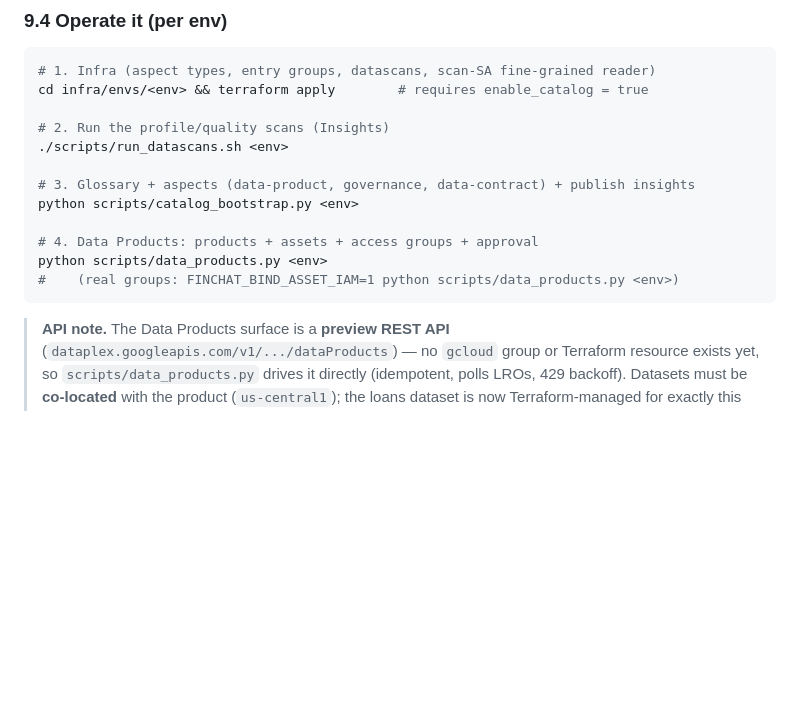
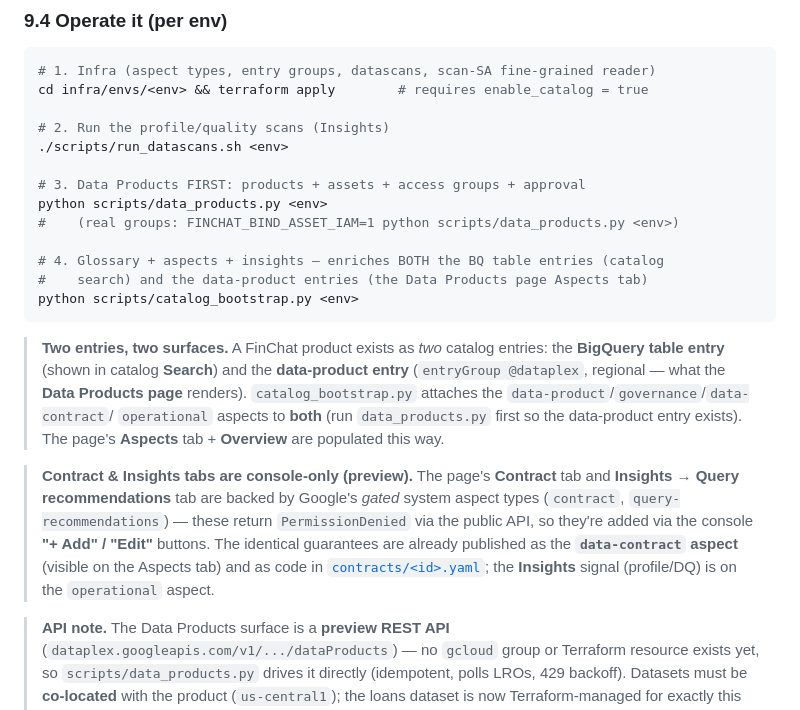
Before and after one commit to jeremydegardeyn/finchat, a Markdown page: docs/12-knowledge-catalog.md, the part around the change. Rendered like a GitHub page; blank space fills up the shorter version.

Commit message:
docs: clarify two-entry model, run order, and console-only Contract/Insights tabs
- Data products exist as two catalog entries (BQ table + data-product @dataplex);
  aspects now attached to both. data_products.py runs before catalog_bootstrap.py.
- Contract & Insights->Query-recommendations tabs are preview/console-only (gated
  system aspect types); same content is in the data-contract aspect + contracts/*.yaml.

Co-Authored-By: Claude Opus 4.8 <noreply@anthropic.com>

````diff
--- a/docs/12-knowledge-catalog.md
+++ b/docs/12-knowledge-catalog.md
@@ -359,13 +359,30 @@ cd infra/envs/<env> && terraform apply        # requires enable_catalog = true
 # 2. Run the profile/quality scans (Insights)
 ./scripts/run_datascans.sh <env>
 
-# 3. Glossary + aspects (data-product, governance, data-contract) + publish insights
-python scripts/catalog_bootstrap.py <env>
-
-# 4. Data Products: products + assets + access groups + approval
+# 3. Data Products FIRST: products + assets + access groups + approval
 python scripts/data_products.py <env>
 #    (real groups: FINCHAT_BIND_ASSET_IAM=1 python scripts/data_products.py <env>)
+
+# 4. Glossary + aspects + insights — enriches BOTH the BQ table entries (catalog
+#    search) and the data-product entries (the Data Products page Aspects tab)
+python scripts/catalog_bootstrap.py <env>
 ```
+
+> **Two entries, two surfaces.** A FinChat product exists as *two* catalog entries:
+> the **BigQuery table entry** (shown in catalog **Search**) and the **data-product
+> entry** (`entryGroup @dataplex`, regional — what the **Data Products page** renders).
+> `catalog_bootstrap.py` attaches the `data-product`/`governance`/`data-contract`/
+> `operational` aspects to **both** (run `data_products.py` first so the data-product
+> entry exists). The page's **Aspects** tab + **Overview** are populated this way.
+
+> **Contract & Insights tabs are console-only (preview).** The page's **Contract**
+> tab and **Insights → Query recommendations** tab are backed by Google's *gated*
+> system aspect types (`contract`, `query-recommendations`) — these return
+> `PermissionDenied` via the public API, so they're added via the console **"+ Add"
+> / "Edit"** buttons. The identical guarantees are already published as the
+> **`data-contract` aspect** (visible on the Aspects tab) and as code in
+> [`contracts/<id>.yaml`](../contracts/); the **Insights** signal (profile/DQ) is on
+> the `operational` aspect.
 
 > **API note.** The Data Products surface is a **preview REST API**
 > (`dataplex.googleapis.com/v1/.../dataProducts`) — no `gcloud` group or Terraform
````
Also changed, not shown: README.md (+8 -2 lines).
